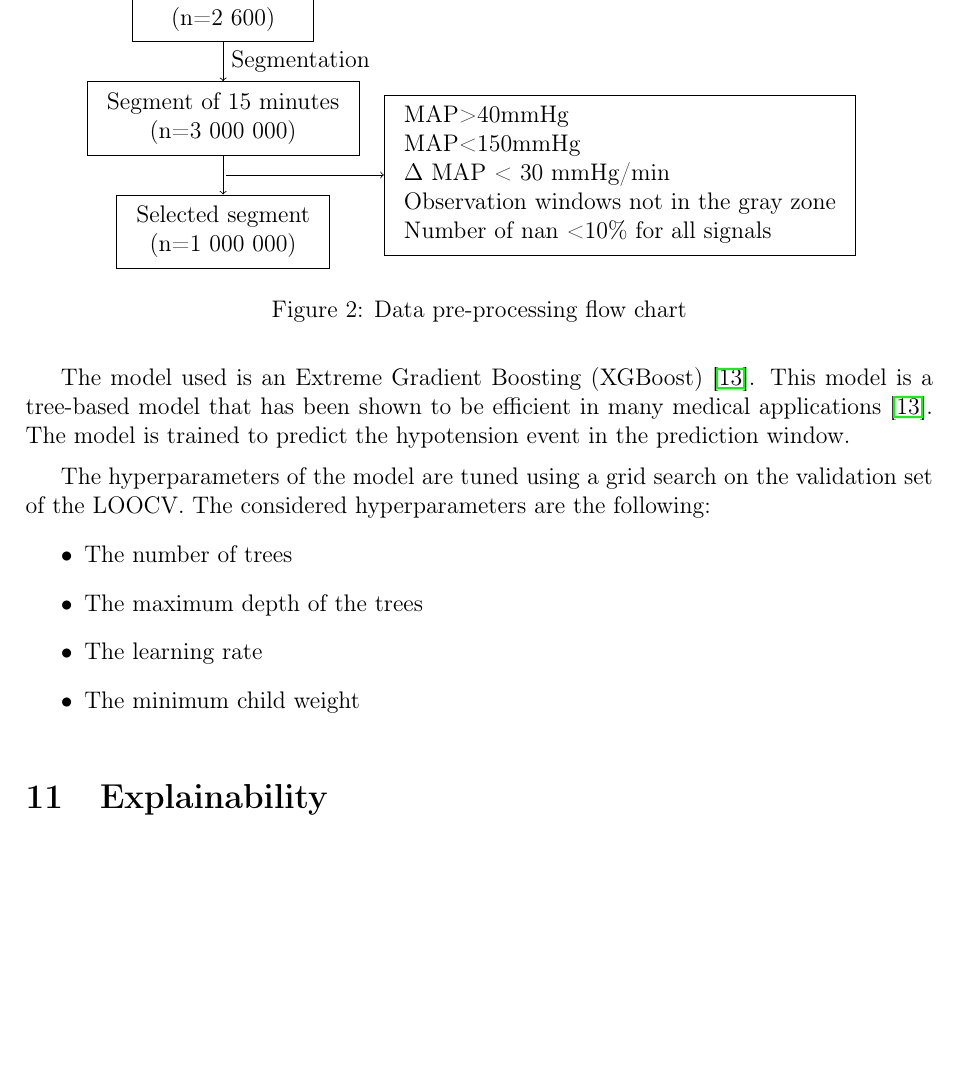
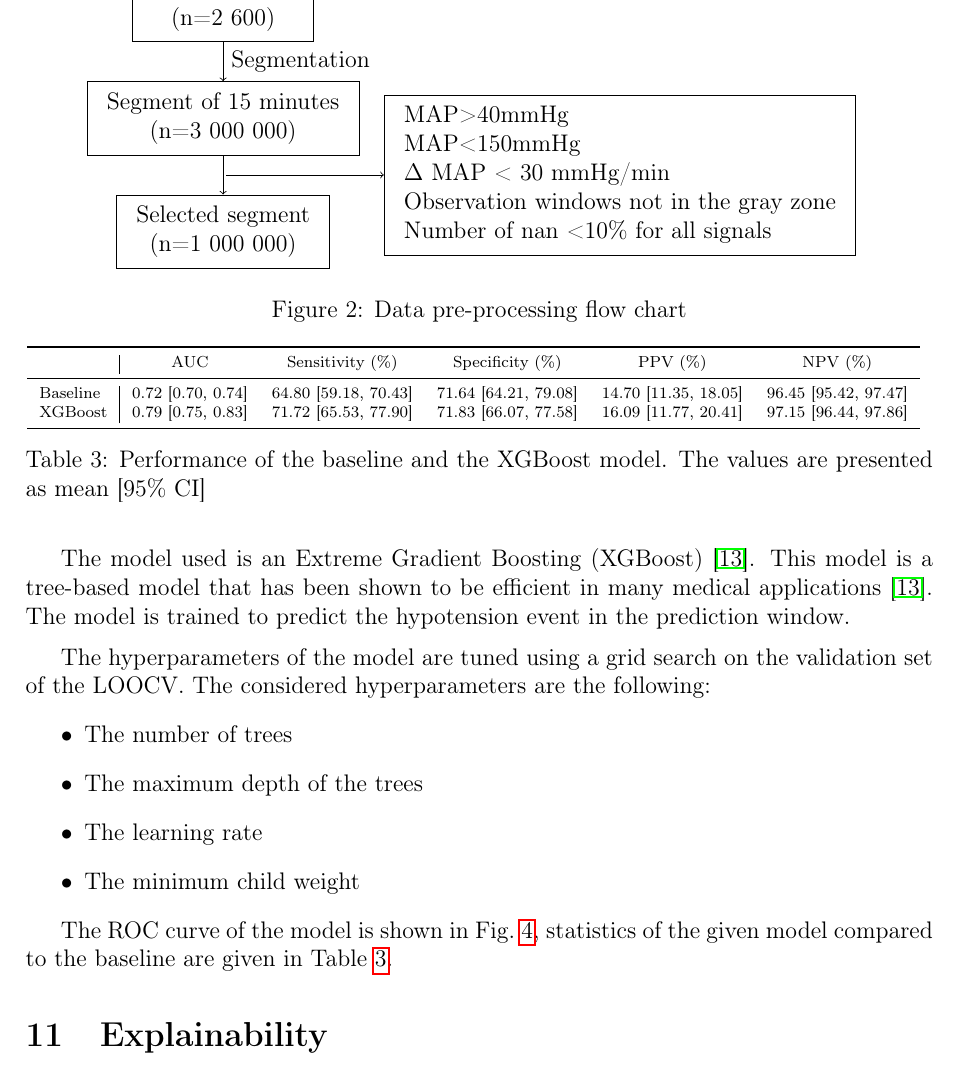
Before and after one commit to BobAubouin/hypotension_pred, a LaTeX document (report/root.tex, which reads report/figures/result.tex): part of page 6 of 10, cut so that both start at the same text, the shorter picture padded with empty space. Compiled offline with pdfLaTeX.

Commit message:
work on report

```diff
--- /dev/null
+++ b/report/figures/result.tex
@@ -0,0 +1,8 @@
+\begin{tabular}{l|ccccc}
+\toprule
+ & AUC & Sensitivity (\%) & Specificity (\%) & PPV (\%) & NPV (\%) \\
+\midrule
+Baseline &  0.72 [0.70, 0.74] &  64.80 [59.18, 70.43] &  71.64 [64.21, 79.08] &  14.70 [11.35, 18.05] &  96.45 [95.42, 97.47] \\
+XGBoost &  0.79 [0.75, 0.83] &  71.72 [65.53, 77.90] &  71.83 [66.07, 77.58] &  16.09 [11.77, 20.41] &  97.15 [96.44, 97.86] \\
+\bottomrule
+\end{tabular}
--- a/report/root.tex
+++ b/report/root.tex
@@ -199,3 +199,12 @@ The hyperparameters of the model are tuned using a grid search on the validation
     \label{fig:roc}
 \end{figure}
 
+The ROC curve of the model is shown in Fig.~\ref{fig:roc}, statistics of the given model compared to the baseline are given in Table~\ref{tab:result}.
+
+\begin{table}
+    \centering
+    \scriptsize
+    \input{figures/result.tex}
+    \caption{Performance of the baseline and the XGBoost model. The values are presented as mean [95\% CI]}
+    \label{tab:result}
+\end{table}
```
Also changed, not shown: report/figures/roc_curve.tex (+2 -2 lines), report/figures/shap_xgboost.pdf, report/root.tex (13 more changed lines).
